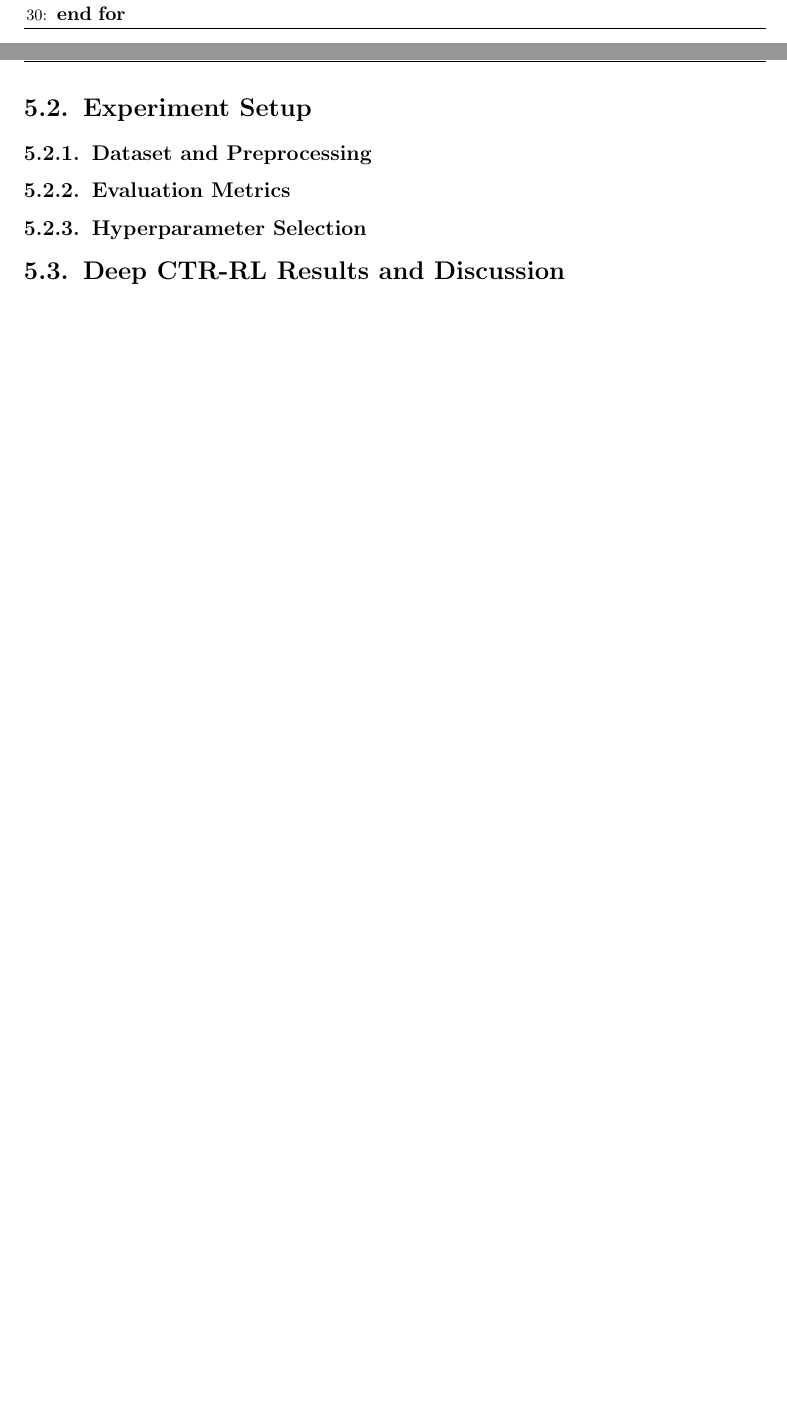
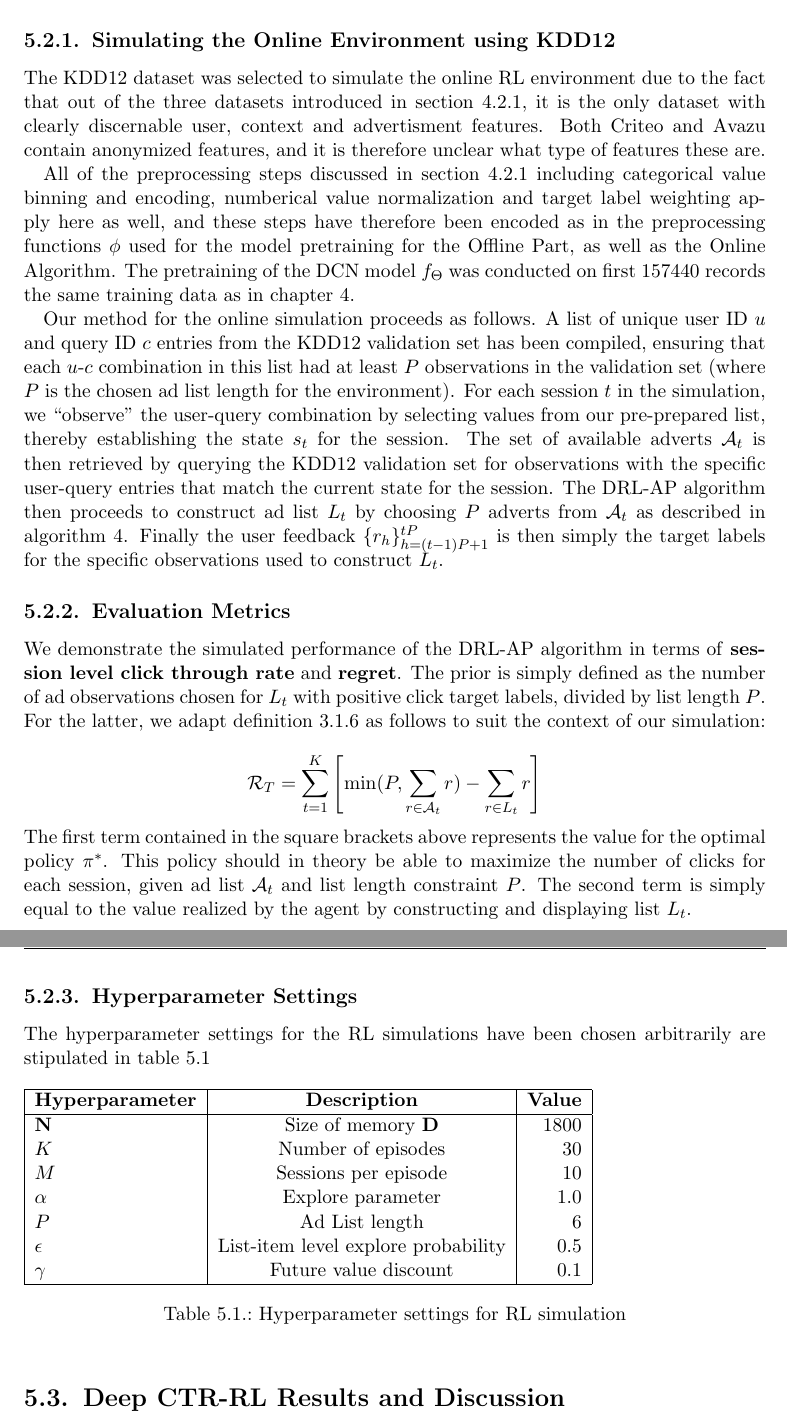
Before and after one commit to martinbatek/drl-ad-personalization, a LaTeX thesis (latex_report/main.tex): two parts of pages 52 and 53 of 60 before the commit and two parts of pages 53 and 54 of 61 after it, joined at a grey line, cut at the place of the change, the shorter picture padded with empty space. Compiled offline with pdfLaTeX.

Commit message:
hyperparameter section done

```diff
--- a/latex_report/main.tex
+++ b/latex_report/main.tex
@@ -1879,9 +1878,5 @@ be included in future iterations. The DRL-AP algorithm is summarized in \ref{alg
             \State Every $C$ steps reset the target action-value function $\hat{f} = f$ by setting weights $\hat{\Theta} = \Theta$
-            \EndFor
         \EndFor
     \end{algorithmic}
 \end{algorithm}
 
-\section{Experiment Setup}
-
-\subsection{Dataset and Preprocessing}
@@ -1888,7 +1889,72 @@ be included in future iterations. The DRL-AP algorithm is summarized in \ref{alg
+\verb|drl_algorithm.ipynb|. Both of these scrips are avalable at the root of the Github repository
+for this report \citep{Batek_Deep_Reinforcement_Leaning_2024}.
+
+\subsection{Simulating the Online Environment using KDD12}
+
+The KDD12 dataset was selected to simulate the online RL environment due to the fact that out
+of the three datasets introduced in section~\ref{sec:datasets-preprocessing}, it is the
+only dataset with clearly discernable user, context and advertisment features. Both Criteo
+and Avazu contain anonymized features, and it is therefore unclear what type of features these are.
+
+All of the preprocessing steps discussed in section~\ref{sec:datasets-preprocessing} including
+categorical value binning and encoding, numberical value normalization and target label weighting
+apply here as well, and these steps have therefore been encoded as in the preprocessing functions
+$\phi$ used for the model pretraining for the Offline Part, as well as the Online Algorithm.
+The pretraining of the DCN model $f_{\Theta}$ was conducted on first 157440 records the same training
+data as in chapter~\ref{chap:deep-ctr-model-evaluation}.
+
+Our method for the online simulation proceeds as follows. A list of unique
+user ID $u$ and query ID $c$ entries from the KDD12 validation set has been compiled, ensuring that each
+$u$-$c$ combination in this list had at least $P$ observations in the validation set (where $P$ is the chosen ad list length
+for the environment). For each session $t$ in the simulation, we ``observe'' the
+user-query combination by selecting values from our pre-prepared list, thereby
+establishing the state $s_t$ for the session. The set of available adverts $\mathcal{A}_t$ is
+then retrieved by querying the KDD12 validation set for observations with the
+specific user-query entries that match the current state for the session. The DRL-AP
+algorithm then proceeds to construct ad list $L_t$ by choosing $P$ adverts from $\mathcal{A}_t$ as described
+in algorithm~\ref{alg:drl-ap}. Finally the user feedback $\{r_h\}_{h=(t-1)P+1}^{tP}$
+is then simply the target labels for the specific observations used to construct $L_t$.
+
 
 \subsection{Evaluation Metrics}
 
-\subsection{Hyperparameter Selection}
+We demonstrate the simulated performance of the DRL-AP algorithm in terms of
+\textbf{session level click through rate} and \textbf{regret}. The prior is simply
+defined as the number of ad observations chosen for $L_t$ with positive click target
+labels, divided by list length $P$. For the latter, we adapt definition~\ref{def:regret}
+as follows to suit the context of our simulation:
+
+\begin{equation*}
+    \mathcal{R}_T = \sum_{t=1}^K \left[ \min(P, \sum_{r \in \mathcal{A}_t}r) - \sum_{r \in L_t}r\right]
+\end{equation*}
+The first term contained in the square brackets above represents the value for the
+optimal policy $\pi^*$. This policy should in theory be able to maximize the number
+of clicks for each session, given ad list $\mathcal{A}_t$ and list length constraint
+$P$. The second term is simply equal to the value realized by the agent by constructing
+and displaying list $L_t$.
+
+\subsection{Hyperparameter Settings}
+
+The hyperparameter settings for the RL simulations have been chosen arbitrarily
+are stipulated in table~\ref{tab:rl-parameters}
+
+\begin{table}[h]
+    \begin{tabular}{|l|c|r|}
+        \hline
+        \textbf{Hyperparameter} & \textbf{Description} & \textbf{Value}\\
+        \hline
+        $\mathbf{N}$ & Size of memory $\mathbf{D}$ & 1800 \\
+        $K$ & Number of episodes & 30 \\
+        $M$ & Sessions per episode & 10 \\
+        $\alpha$ & Explore parameter & 1.0 \\
+        $P$ & Ad List length & 6 \\
+        $\epsilon$ & List-item level explore probability & 0.5\\
+        $\gamma$ & Future value discount & 0.1\\
+        \hline
+    \end{tabular}
+    \caption{Hyperparameter settings for RL simulation}
+    \label{tab:rl-parameters}
+\end{table}
 
 \section{Deep CTR-RL Results and Discussion}
 
```
Also changed, not shown: latex_report/main.pdf, latex_report/main.tex (33 more changed lines).
